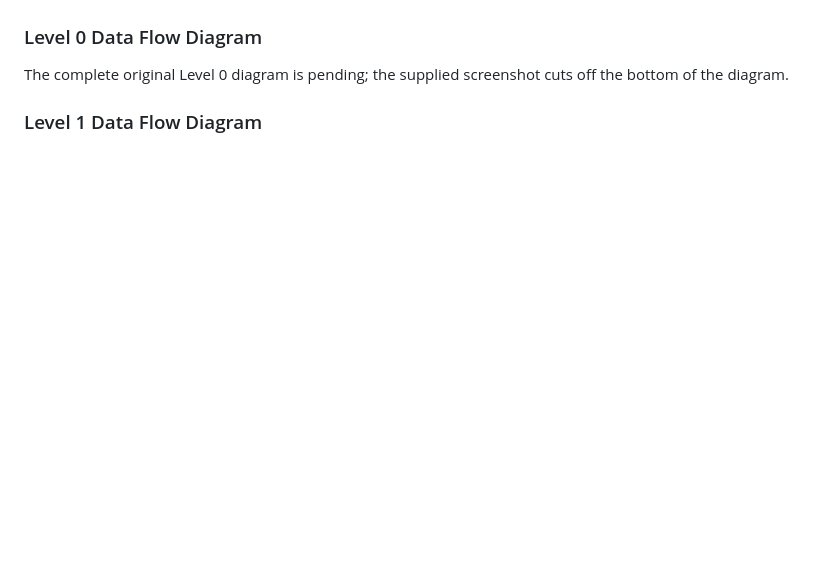
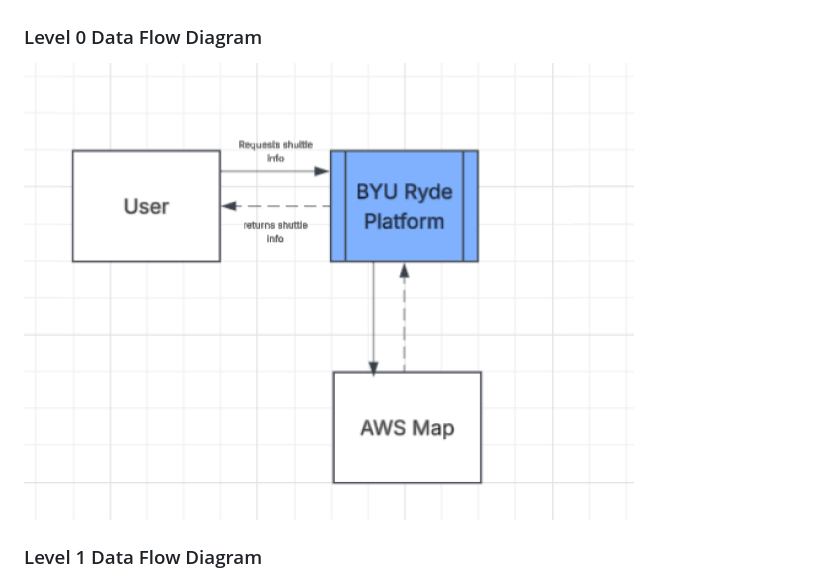
Before and after one commit to emmag202/BYU-Route, a Markdown page: README.md, the part around the change. GitHub-like rendering; pictures changed too: docs/images/ryde-dfd-level-0.png (added); blank space fills up the shorter version.

Commit message:
Add original Level 0 data flow diagram

```diff
--- a/README.md
+++ b/README.md
@@ -40,7 +40,7 @@ These original course diagrams describe the project's intended design; some deta
 
 ### Level 0 Data Flow Diagram
 
-The complete original Level 0 diagram is pending; the supplied screenshot cuts off the bottom of the diagram.
+![Original BYU Ryde Level 0 data flow diagram](docs/images/ryde-dfd-level-0.png)
 
 ### Level 1 Data Flow Diagram
 
```
